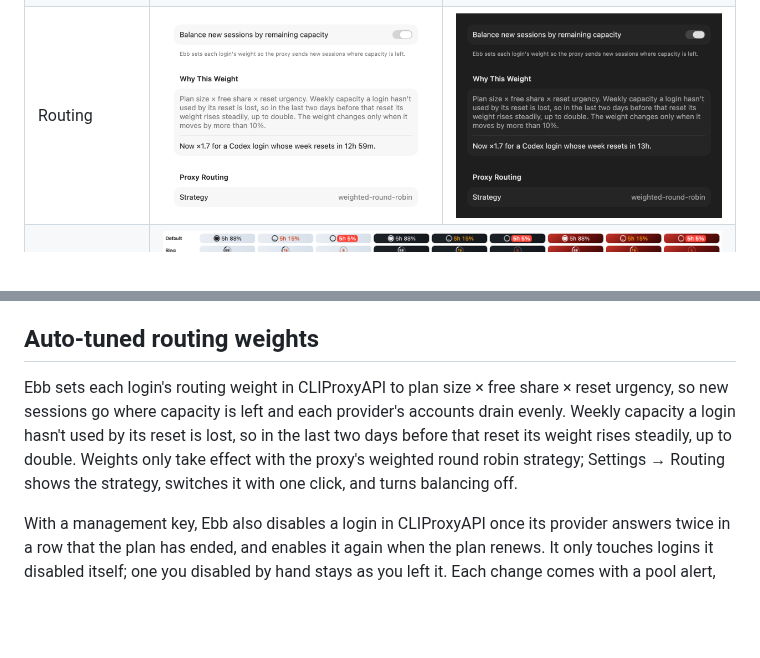
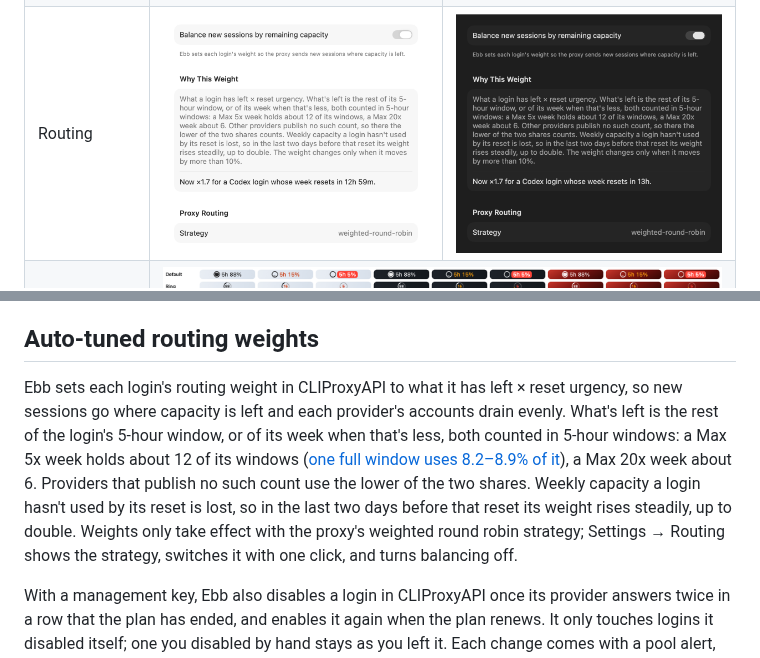
Before and after one commit to lucasnsaraujo/ebb, a Markdown page: README.md, 2 parts joined by grey strips. Drawn GitHub-style; pictures changed too: docs/images/settings-routing-dark.png, docs/images/settings-routing-light.png; blank space fills up the shorter version.

```diff
--- a/README.md
+++ b/README.md
@@ -73,7 +73,7 @@
 
 ## Auto-tuned routing weights
 
-Ebb sets each login's routing weight in CLIProxyAPI to plan size × free share × reset urgency, so new sessions go where capacity is left and each provider's accounts drain evenly. Weekly capacity a login hasn't used by its reset is lost, so in the last two days before that reset its weight rises steadily, up to double. Weights only take effect with the proxy's weighted round robin strategy; Settings → Routing shows the strategy, switches it with one click, and turns balancing off.
+Ebb sets each login's routing weight in CLIProxyAPI to what it has left × reset urgency, so new sessions go where capacity is left and each provider's accounts drain evenly. What's left is the rest of the login's 5-hour window, or of its week when that's less, both counted in 5-hour windows: a Max 5x week holds about 12 of its windows ([one full window uses 8.2–8.9% of it](https://botfarm.run/blog/claude-max-100-vs-200/)), a Max 20x week about 6. Providers that publish no such count use the lower of the two shares. Weekly capacity a login hasn't used by its reset is lost, so in the last two days before that reset its weight rises steadily, up to double. Weights only take effect with the proxy's weighted round robin strategy; Settings → Routing shows the strategy, switches it with one click, and turns balancing off.
 
 With a management key, Ebb also disables a login in CLIProxyAPI once its provider answers twice in a row that the plan has ended, and enables it again when the plan renews. It only touches logins it disabled itself; one you disabled by hand stays as you left it. Each change comes with a pool alert, as does a new login the first time it counts, named by plan only: "Claude: a Max 20x account left the pool", "Codex: a new Team account joined the pool".
 
```
Also changed, not shown: 9 other files.
